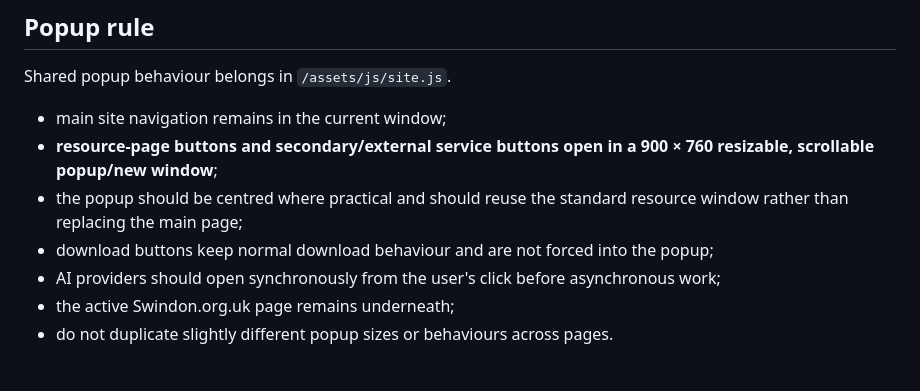
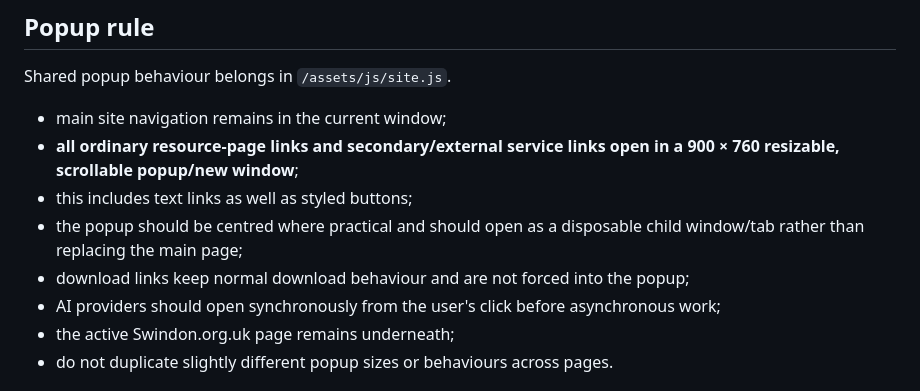
Before and after one commit to KarstenEvans/SwindonOrgUK, a Markdown page: docs/code.md, the part around the change. Drawn GitHub-style.

Commit message:
Apply 900x760 popup rule to all resource links

```diff
--- a/docs/code.md
+++ b/docs/code.md
@@ -95,9 +95,10 @@ AI remains optional and secondary. Useful local results appear first.
 Shared popup behaviour belongs in `/assets/js/site.js`.
 
 - main site navigation remains in the current window;
-- **resource-page buttons and secondary/external service buttons open in a 900 × 760 resizable, scrollable popup/new window**;
-- the popup should be centred where practical and should reuse the standard resource window rather than replacing the main page;
-- download buttons keep normal download behaviour and are not forced into the popup;
+- **all ordinary resource-page links and secondary/external service links open in a 900 × 760 resizable, scrollable popup/new window**;
+- this includes text links as well as styled buttons;
+- the popup should be centred where practical and should open as a disposable child window/tab rather than replacing the main page;
+- download links keep normal download behaviour and are not forced into the popup;
 - AI providers should open synchronously from the user's click before asynchronous work;
 - the active Swindon.org.uk page remains underneath;
 - do not duplicate slightly different popup sizes or behaviours across pages.
```
